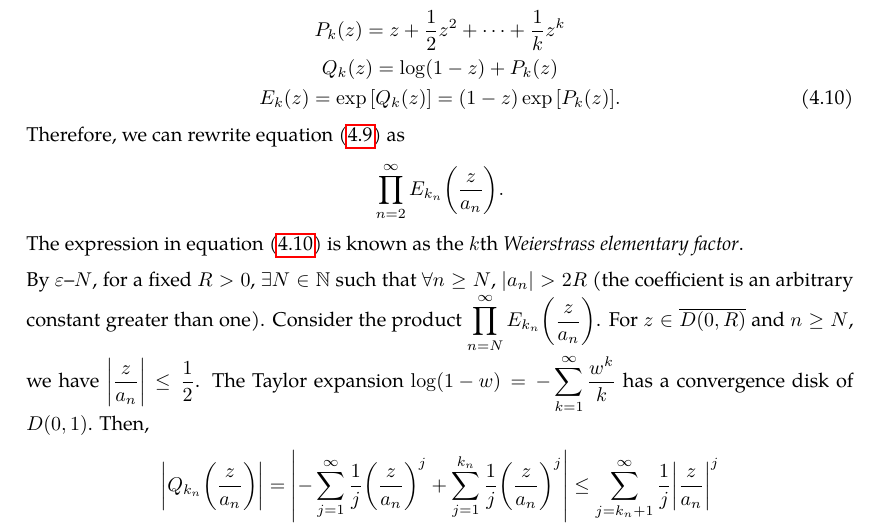
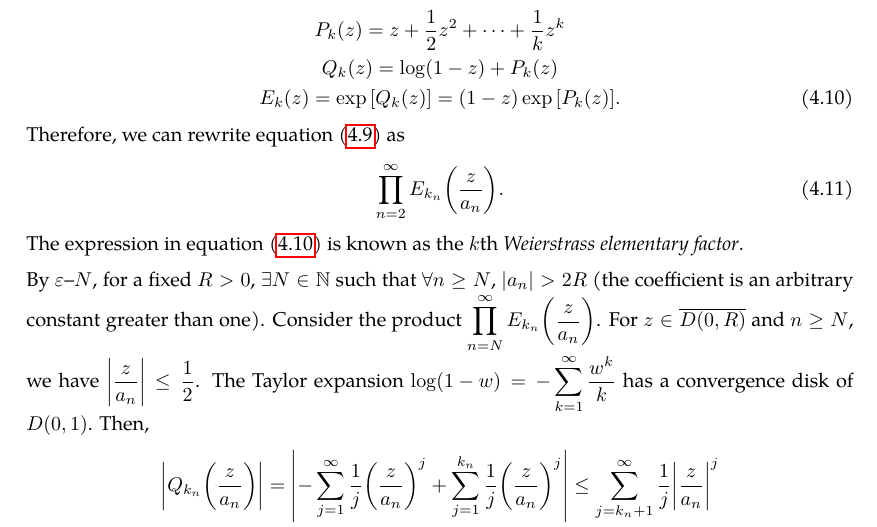
Before and after one commit to slipperking/complex-analysis-latex, a LaTeX document (main.tex): part of page 85 of 92, cut so that both start at the same text. Compiled offline with pdfLaTeX.

Commit message:
overleaf_to_git (Sat Jul  5 07:51:04 2025 -0700): update main.tex from r17109 to r17110

```diff
--- a/main.tex
+++ b/main.tex
@@ -2089,7 +2089,10 @@ Let \begin{gather}
 	Q_k(z)=\log(1-z)+P_k(z)\nonumber\\
 	E_k(z)=\exp\qty[Q_k(z)]=(1-z)\exp\qty[P_k(z)].\label{eq:weierstrasselementaryfactor}
 \end{gather}
-Therefore, we can rewrite equation~\eqref{eq:infiniteproductweierstrassfactorizationintermediate} as \[\prod_{n=2}^\infty E_{k_n}\qty(\frac{z}{a_n}).\]
+Therefore, we can rewrite equation~\eqref{eq:infiniteproductweierstrassfactorizationintermediate} as
+\begin{equation}
+	\prod_{n=2}^\infty E_{k_n}\qty(\frac{z}{a_n}).\label{eq:weierstrasseelementaryfactorization}
+\end{equation}
 The expression in equation~\eqref{eq:weierstrasselementaryfactor} is known as the \(k\)th \textit{Weierstrass elementary factor}.
 
 By \(\varepsilon\)--\(N\), for a fixed \(R>0\), \(\exists N\in\mathbb{N}\) such that \(\forall n\geq N\), \(\abs{a_n}>2R\) (the coefficient is an arbitrary constant greater than one). Consider the product \(\prod_{n=N}^\infty E_{k_n}\qty(\frac{z}{a_n})\). For \(z\in \overline{D(0,R)}\) and \(n\ge N\), we have \(\qty|\frac{z}{a_n}|\le\frac{1}{2}\). The Taylor expansion \(\log(1-w)=-\sum_{k=1}^\infty\frac{w^k}{k}\) has a convergence disk of \(D(0,1)\). Then, \begin{align*}
```
